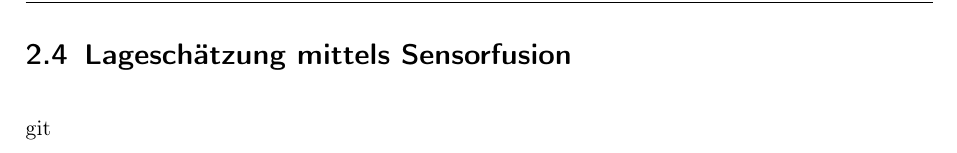
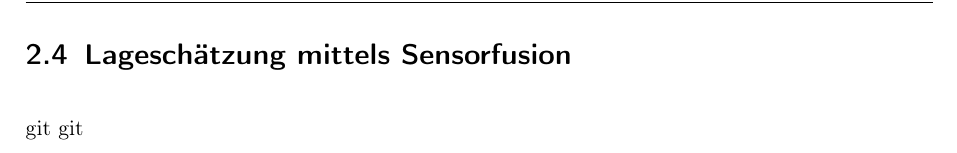
Before and after one commit to Tudor78/Tudor78-TEL23GR3_JakobsNils_StefanTudor_DokutT3100_Versuchsplattform_fuer_Automatisierungstechnik, a LaTeX thesis (main.tex, which reads includes/grundlagen.tex): part of page 15 of 16, cut so that both start at the same text. Compiled offline with pdfLaTeX.

Commit message:
test tudor 2

```diff
--- a/includes/grundlagen.tex
+++ b/includes/grundlagen.tex
@@ -41,7 +41,7 @@ Formeln einbinden
 \section{Lageschätzung mittels Sensorfusion}
 \label{sec:Lageschätzung mittels Sensorfusion}
 
-git
+git git
 
 
 
```
Also changed, not shown: main.pdf, 3 other files.
